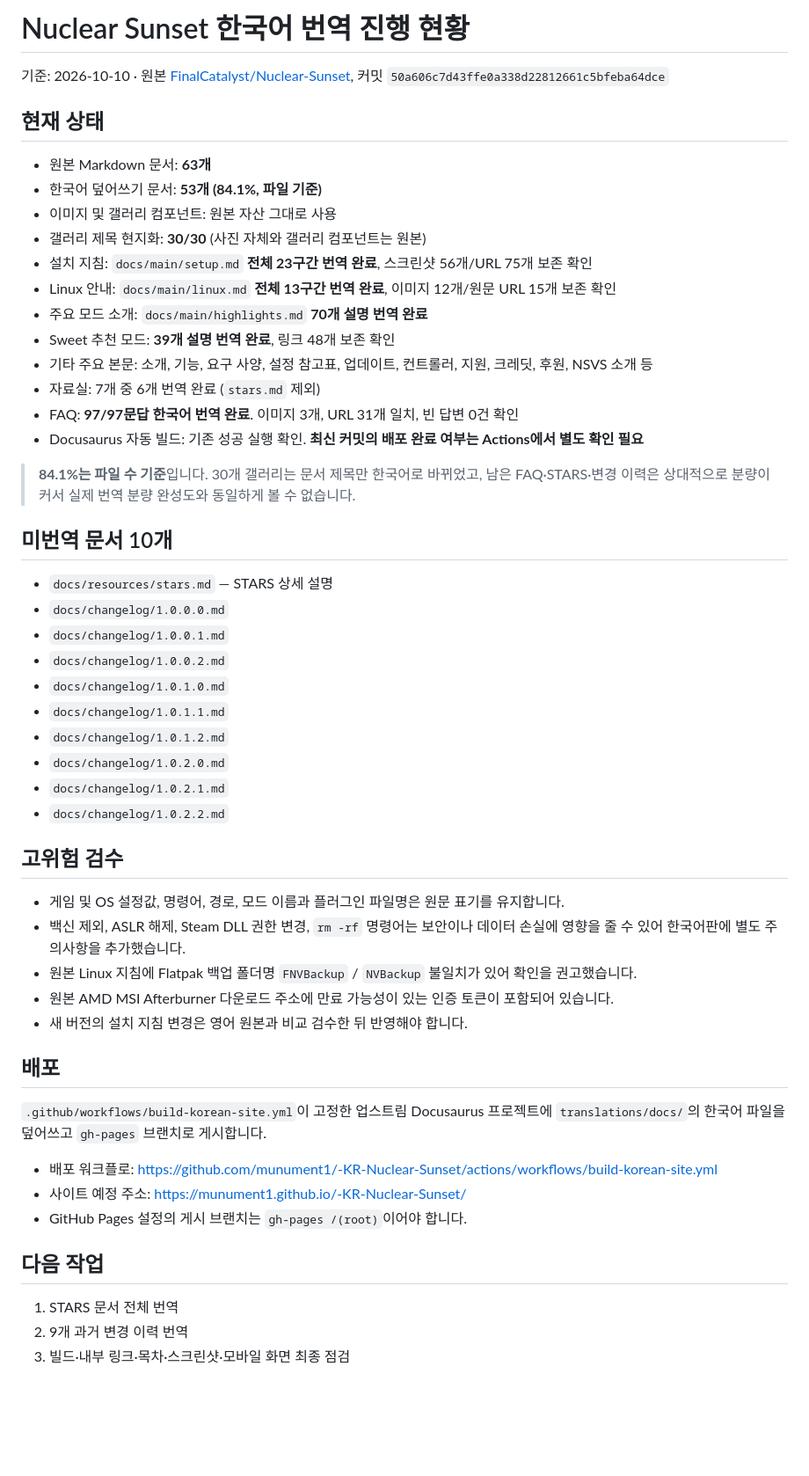
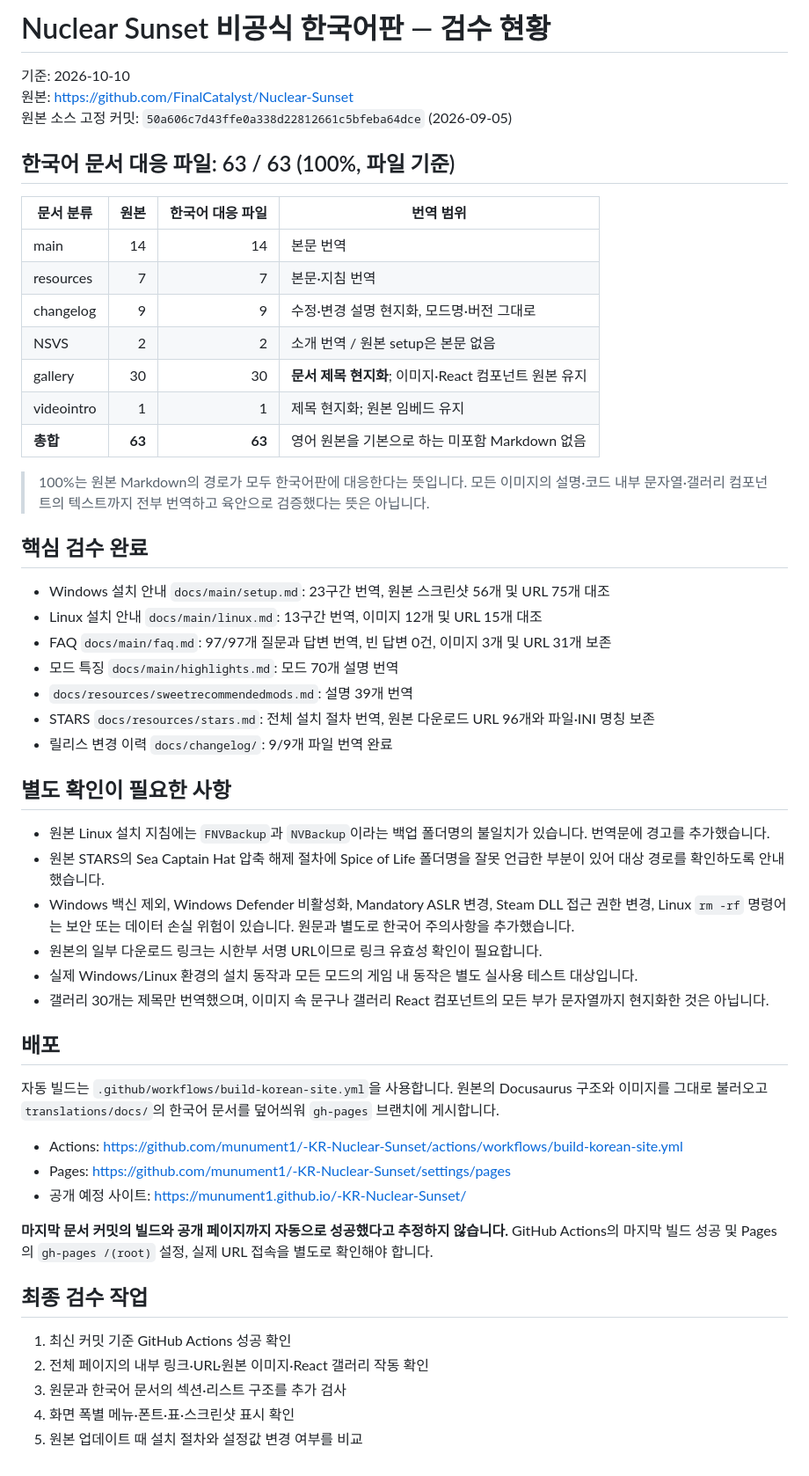
Before and after one commit to munument1/-KR-Nuclear-Sunset, a Markdown page: TRANSLATION_STATUS.md, the part around the change. Shown at 88% size. Rendered like a GitHub page; blank space fills up the shorter version.

Commit message:
docs: mark all 63 upstream documents mapped and record QA limitations

```diff
--- a/TRANSLATION_STATUS.md
+++ b/TRANSLATION_STATUS.md
@@ -1,55 +1,56 @@
-# Nuclear Sunset 한국어 번역 진행 현황
+# Nuclear Sunset 비공식 한국어판 — 검수 현황
 
-기준: 2026-10-10 · 원본 [FinalCatalyst/Nuclear-Sunset](https://github.com/FinalCatalyst/Nuclear-Sunset), 커밋 `50a606c7d43ffe0a338d22812661c5bfeba64dce`
+기준: 2026-10-10
+원본: https://github.com/FinalCatalyst/Nuclear-Sunset
+원본 소스 고정 커밋: `50a606c7d43ffe0a338d22812661c5bfeba64dce` (2026-09-05)
 
-## 현재 상태
+## 한국어 문서 대응 파일: 63 / 63 (100%, **파일 기준**)
 
-- 원본 Markdown 문서: **63개**
-- 한국어 덮어쓰기 문서: **53개 (84.1%, 파일 기준)**
-- 이미지 및 갤러리 컴포넌트: 원본 자산 그대로 사용
-- 갤러리 제목 현지화: **30/30** (사진 자체와 갤러리 컴포넌트는 원본)
-- 설치 지침: `docs/main/setup.md` **전체 23구간 번역 완료**, 스크린샷 56개/URL 75개 보존 확인
-- Linux 안내: `docs/main/linux.md` **전체 13구간 번역 완료**, 이미지 12개/원문 URL 15개 보존 확인
-- 주요 모드 소개: `docs/main/highlights.md` **70개 설명 번역 완료**
-- Sweet 추천 모드: **39개 설명 번역 완료**, 링크 48개 보존 확인
-- 기타 주요 본문: 소개, 기능, 요구 사양, 설정 참고표, 업데이트, 컨트롤러, 지원, 크레딧, 후원, NSVS 소개 등
-- 자료실: 7개 중 6개 번역 완료 (`stars.md` 제외)
-- FAQ: **97/97문답 한국어 번역 완료**. 이미지 3개, URL 31개 일치, 빈 답변 0건 확인
-- Docusaurus 자동 빌드: 기존 성공 실행 확인. **최신 커밋의 배포 완료 여부는 Actions에서 별도 확인 필요**
+| 문서 분류 | 원본 | 한국어 대응 파일 | 번역 범위 |
+| --- | ---: | ---: | --- |
+| main | 14 | 14 | 본문 번역 |
+| resources | 7 | 7 | 본문·지침 번역 |
+| changelog | 9 | 9 | 수정·변경 설명 현지화, 모드명·버전 그대로 |
+| NSVS | 2 | 2 | 소개 번역 / 원본 setup은 본문 없음 |
+| gallery | 30 | 30 | **문서 제목 현지화**; 이미지·React 컴포넌트 원본 유지 |
+| videointro | 1 | 1 | 제목 현지화; 원본 임베드 유지 |
+| **총합** | **63** | **63** | 영어 원본을 기본으로 하는 미포함 Markdown 없음 |
 
-> **84.1%는 파일 수 기준**입니다. 30개 갤러리는 문서 제목만 한국어로 바뀌었고, 남은 FAQ·STARS·변경 이력은 상대적으로 분량이 커서 실제 번역 분량 완성도와 동일하게 볼 수 없습니다.
+> 100%는 원본 Markdown의 경로가 모두 한국어판에 대응한다는 뜻입니다. 모든 이미지의 설명·코드 내부 문자열·갤러리 컴포넌트의 텍스트까지 전부 번역하고 육안으로 검증했다는 뜻은 아닙니다.
 
-## 미번역 문서 10개
+## 핵심 검수 완료
 
-- `docs/resources/stars.md` — STARS 상세 설명
-- `docs/changelog/1.0.0.0.md`
-- `docs/changelog/1.0.0.1.md`
-- `docs/changelog/1.0.0.2.md`
-- `docs/changelog/1.0.1.0.md`
-- `docs/changelog/1.0.1.1.md`
-- `docs/changelog/1.0.1.2.md`
-- `docs/changelog/1.0.2.0.md`
-- `docs/changelog/1.0.2.1.md`
-- `docs/changelog/1.0.2.2.md`
+- Windows 설치 안내 `docs/main/setup.md`: 23구간 번역, 원본 스크린샷 56개 및 URL 75개 대조
+- Linux 설치 안내 `docs/main/linux.md`: 13구간 번역, 이미지 12개 및 URL 15개 대조
+- FAQ `docs/main/faq.md`: 97/97개 질문과 답변 번역, 빈 답변 0건, 이미지 3개 및 URL 31개 보존
+- 모드 특징 `docs/main/highlights.md`: 모드 70개 설명 번역
+- `docs/resources/sweetrecommendedmods.md`: 설명 39개 번역
+- STARS `docs/resources/stars.md`: 전체 설치 절차 번역, 원본 다운로드 URL 96개와 파일·INI 명칭 보존
+- 릴리스 변경 이력 `docs/changelog/`: 9/9개 파일 번역 완료
 
-## 고위험 검수
+## 별도 확인이 필요한 사항
 
-- 게임 및 OS 설정값, 명령어, 경로, 모드 이름과 플러그인 파일명은 원문 표기를 유지합니다.
-- 백신 제외, ASLR 해제, Steam DLL 권한 변경, `rm -rf` 명령어는 보안이나 데이터 손실에 영향을 줄 수 있어 한국어판에 별도 주의사항을 추가했습니다.
-- 원본 Linux 지침에 Flatpak 백업 폴더명 `FNVBackup` / `NVBackup` 불일치가 있어 확인을 권고했습니다.
-- 원본 AMD MSI Afterburner 다운로드 주소에 만료 가능성이 있는 인증 토큰이 포함되어 있습니다.
-- 새 버전의 설치 지침 변경은 영어 원본과 비교 검수한 뒤 반영해야 합니다.
+- 원본 Linux 설치 지침에는 `FNVBackup`과 `NVBackup`이라는 백업 폴더명의 불일치가 있습니다. 번역문에 경고를 추가했습니다.
+- 원본 STARS의 Sea Captain Hat 압축 해제 절차에 Spice of Life 폴더명을 잘못 언급한 부분이 있어 대상 경로를 확인하도록 안내했습니다.
+- Windows 백신 제외, Windows Defender 비활성화, Mandatory ASLR 변경, Steam DLL 접근 권한 변경, Linux `rm -rf` 명령어는 보안 또는 데이터 손실 위험이 있습니다. 원문과 별도로 한국어 주의사항을 추가했습니다.
+- 원본의 일부 다운로드 링크는 시한부 서명 URL이므로 링크 유효성 확인이 필요합니다.
+- 실제 Windows/Linux 환경의 설치 동작과 모든 모드의 게임 내 동작은 별도 실사용 테스트 대상입니다.
+- 갤러리 30개는 제목만 번역했으며, 이미지 속 문구나 갤러리 React 컴포넌트의 모든 부가 문자열까지 현지화한 것은 아닙니다.
 
 ## 배포
 
-`.github/workflows/build-korean-site.yml`이 고정한 업스트림 Docusaurus 프로젝트에 `translations/docs/`의 한국어 파일을 덮어쓰고 `gh-pages` 브랜치로 게시합니다.
+자동 빌드는 `.github/workflows/build-korean-site.yml`을 사용합니다. 원본의 Docusaurus 구조와 이미지를 그대로 불러오고 `translations/docs/`의 한국어 문서를 덮어씌워 `gh-pages` 브랜치에 게시합니다.
 
-- 배포 워크플로: https://github.com/munument1/-KR-Nuclear-Sunset/actions/workflows/build-korean-site.yml
-- 사이트 예정 주소: https://munument1.github.io/-KR-Nuclear-Sunset/
-- GitHub Pages 설정의 게시 브랜치는 `gh-pages /(root)`이어야 합니다.
+- Actions: https://github.com/munument1/-KR-Nuclear-Sunset/actions/workflows/build-korean-site.yml
+- Pages: https://github.com/munument1/-KR-Nuclear-Sunset/settings/pages
+- 공개 예정 사이트: https://munument1.github.io/-KR-Nuclear-Sunset/
 
-## 다음 작업
+**마지막 문서 커밋의 빌드와 공개 페이지까지 자동으로 성공했다고 추정하지 않습니다.** GitHub Actions의 마지막 빌드 성공 및 Pages의 `gh-pages /(root)` 설정, 실제 URL 접속을 별도로 확인해야 합니다.
 
-1. STARS 문서 전체 번역
-2. 9개 과거 변경 이력 번역
-3. 빌드·내부 링크·목차·스크린샷·모바일 화면 최종 점검
+## 최종 검수 작업
+
+1. 최신 커밋 기준 GitHub Actions 성공 확인
+2. 전체 페이지의 내부 링크·URL·원본 이미지·React 갤러리 작동 확인
+3. 원문과 한국어 문서의 섹션·리스트 구조를 추가 검사
+4. 화면 폭별 메뉴·폰트·표·스크린샷 표시 확인
+5. 원본 업데이트 때 설치 절차와 설정값 변경 여부를 비교
```
